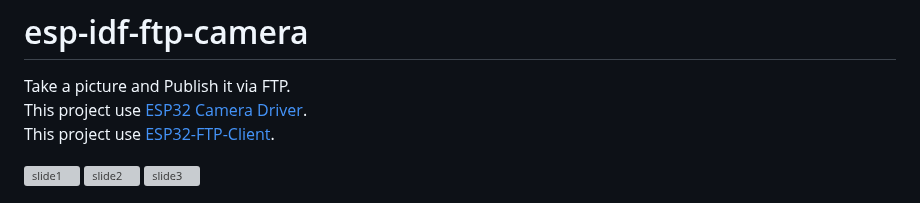
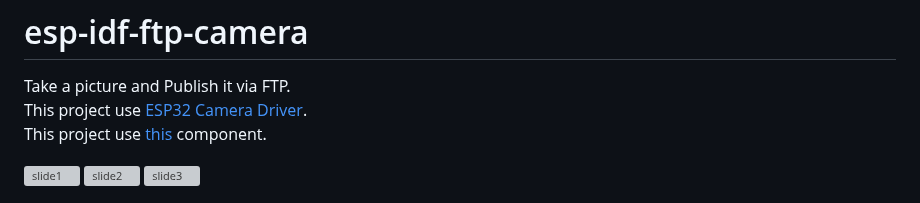
Before and after one commit to nopnop2002/esp-idf-ftp-camera, a Markdown page: README.md, the part around the change. GitHub-like rendering; grey boxes are pictures that could not be loaded.

```diff
--- a/README.md
+++ b/README.md
@@ -1,7 +1,7 @@
 # esp-idf-ftp-camera
 Take a picture and Publish it via FTP.
 This project use [ESP32 Camera Driver](https://components.espressif.com/components/espressif/esp32-camera).
-This project use [ESP32-FTP-Client](https://github.com/JohnnyB1290/ESP32-FTP-Client).
+This project use [this](https://github.com/nopnop2002/esp-idf-ftpClient) component.
 
 ![slide1](https://user-images.githubusercontent.com/6020549/187340044-1b84534c-d2ac-459b-81d9-77de0c593a42.JPG)
 ![slide2](https://user-images.githubusercontent.com/6020549/119622017-b98b5500-be41-11eb-8ad6-1bde963e7849.JPG)
```
